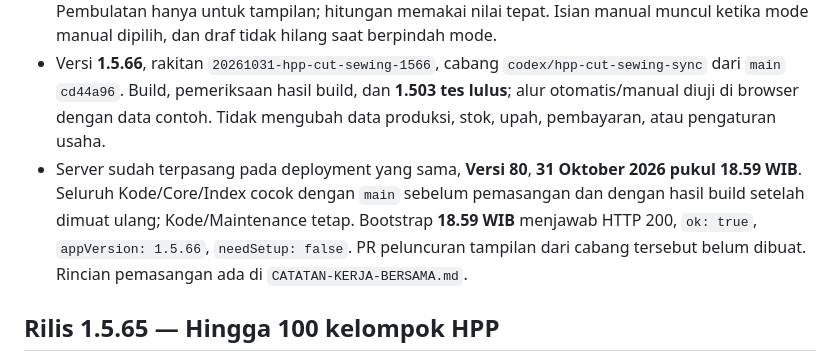
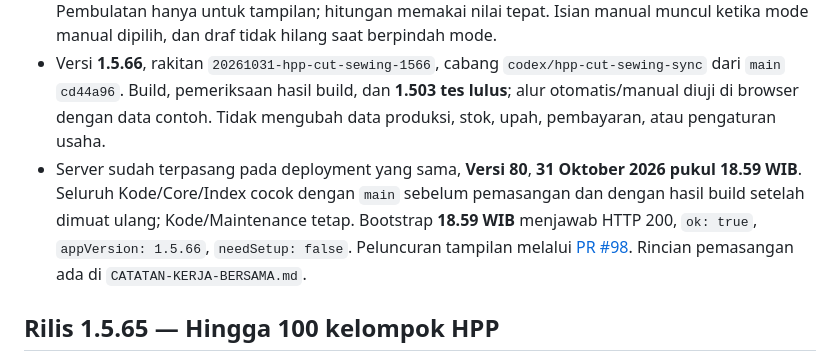
Before and after one commit to soldierapparelid/produksi, a Markdown page: README.md, the part around the change. GitHub-like rendering.

```diff
--- a/README.md
+++ b/README.md
@@ -8,7 +8,7 @@ Aplikasi produksi untuk owner/admin, tukang potong, maklon jahit, dan QC. Alur p
 - Ongkos jahit otomatis menganggap tarif kosong/nol sebagai belum diketahui. Tarif hanya dapat mengikuti penugasan lain bila seluruh tarif positif pada PO dan maklon yang sama seragam. Jika tarif kosong tidak memiliki acuan seragam atau sumbernya belum lengkap, pilih biaya manual. Penugasan dengan tarif positif berbeda tetap dirata-ratakan menurut jumlah pcs; biaya manual nol tetap diperbolehkan.
 - Mode otomatis menampilkan rupiah yang mudah dibaca, sumber tarif, dan dasar rata-ratanya. Pembulatan hanya untuk tampilan; hitungan memakai nilai tepat. Isian manual muncul ketika mode manual dipilih, dan draf tidak hilang saat berpindah mode.
 - Versi **1.5.66**, rakitan `20261031-hpp-cut-sewing-1566`, cabang `codex/hpp-cut-sewing-sync` dari `main` `cd44a96`. Build, pemeriksaan hasil build, dan **1.503 tes lulus**; alur otomatis/manual diuji di browser dengan data contoh. Tidak mengubah data produksi, stok, upah, pembayaran, atau pengaturan usaha.
-- Server sudah terpasang pada deployment yang sama, **Versi 80**, **31 Oktober 2026 pukul 18.59 WIB**. Seluruh Kode/Core/Index cocok dengan `main` sebelum pemasangan dan dengan hasil build setelah dimuat ulang; Kode/Maintenance tetap. Bootstrap **18.59 WIB** menjawab HTTP 200, `ok: true`, `appVersion: 1.5.66`, `needSetup: false`. PR peluncuran tampilan dari cabang tersebut belum dibuat. Rincian pemasangan ada di `CATATAN-KERJA-BERSAMA.md`.
+- Server sudah terpasang pada deployment yang sama, **Versi 80**, **31 Oktober 2026 pukul 18.59 WIB**. Seluruh Kode/Core/Index cocok dengan `main` sebelum pemasangan dan dengan hasil build setelah dimuat ulang; Kode/Maintenance tetap. Bootstrap **18.59 WIB** menjawab HTTP 200, `ok: true`, `appVersion: 1.5.66`, `needSetup: false`. Peluncuran tampilan melalui [PR #98](https://github.com/soldierapparelid/produksi/pull/98). Rincian pemasangan ada di `CATATAN-KERJA-BERSAMA.md`.
 
 ## Rilis 1.5.65 — Hingga 100 kelompok HPP
 
```
Also changed, not shown: CATATAN-KERJA-BERSAMA.md (+2 -2 lines).
